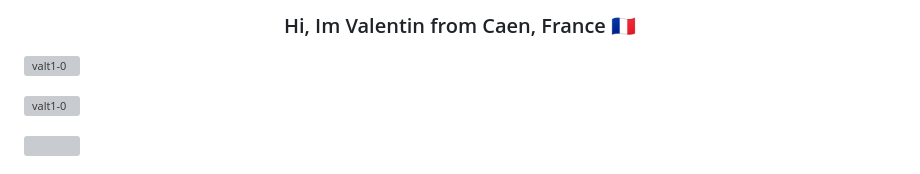
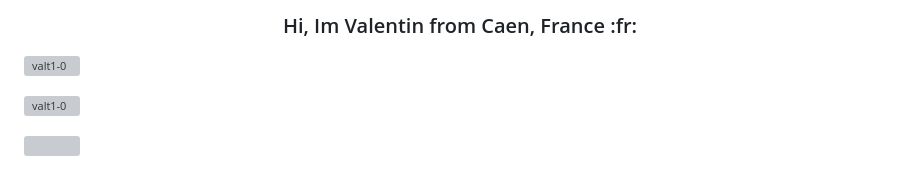
Before and after one commit to Valt1-0/Valt1-0, a Markdown page: README.md, the part around the change. Rendered like a GitHub page; grey boxes are pictures that could not be loaded.

```diff
--- a/README.md
+++ b/README.md
@@ -1,4 +1,4 @@
-<h3 align="center">Hi, Im Valentin from Caen, France 🇫🇷</h3>
+<h3 align="center">Hi, Im Valentin from Caen, France :fr:</h3>
 
 <p align="left"> <img src="https://komarev.com/ghpvc/?username=valt1-0&label=Profile%20views&color=0e75b6&style=flat" alt="valt1-0" /> </p>
 
```
